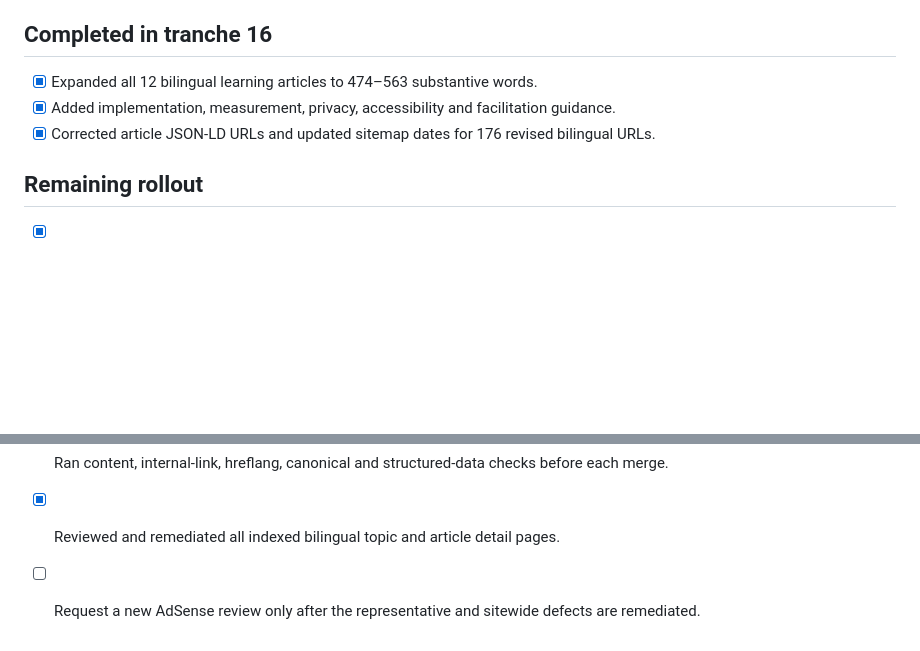
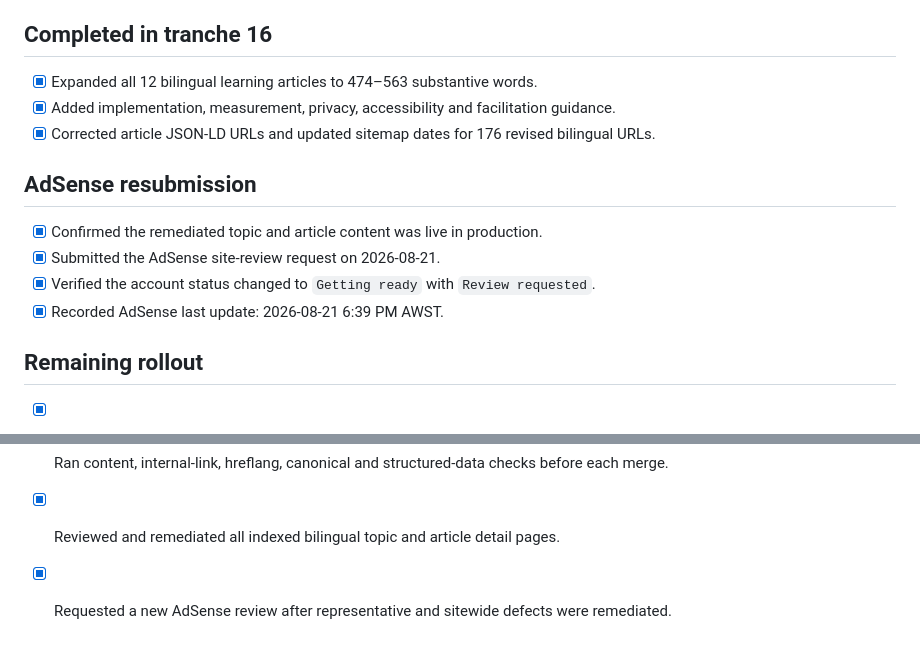
Before and after one commit to beremauroj-eng/bible-quiz-international, a Markdown page: docs/adsense-low-value-content-remediation.md, 2 parts joined by grey strips. Drawn GitHub-style; blank space fills up the shorter version.

Commit message:
Record AdSense review submission

```diff
--- a/docs/adsense-low-value-content-remediation.md
+++ b/docs/adsense-low-value-content-remediation.md
@@ -162,6 +162,13 @@ An English/Spanish book pair is complete only when it has:
 - [x] Added implementation, measurement, privacy, accessibility and facilitation guidance.
 - [x] Corrected article JSON-LD URLs and updated sitemap dates for 176 revised bilingual URLs.
 
+## AdSense resubmission
+
+- [x] Confirmed the remediated topic and article content was live in production.
+- [x] Submitted the AdSense site-review request on 2026-08-21.
+- [x] Verified the account status changed to `Getting ready` with `Review requested`.
+- [x] Recorded AdSense last update: 2026-08-21 6:39 PM AWST.
+
 ## Remaining rollout
 
 - [x] Audited all 66 English/Spanish book pairs for duplicate questions and links.
@@ -169,4 +176,4 @@ An English/Spanish book pair is complete only when it has:
 - [x] Updated sitemap `lastmod` for all substantively revised book, topic and article pages.
 - [x] Ran content, internal-link, hreflang, canonical and structured-data checks before each merge.
 - [x] Reviewed and remediated all indexed bilingual topic and article detail pages.
-- [ ] Request a new AdSense review only after the representative and sitewide defects are remediated.
+- [x] Requested a new AdSense review after representative and sitewide defects were remediated.
```
